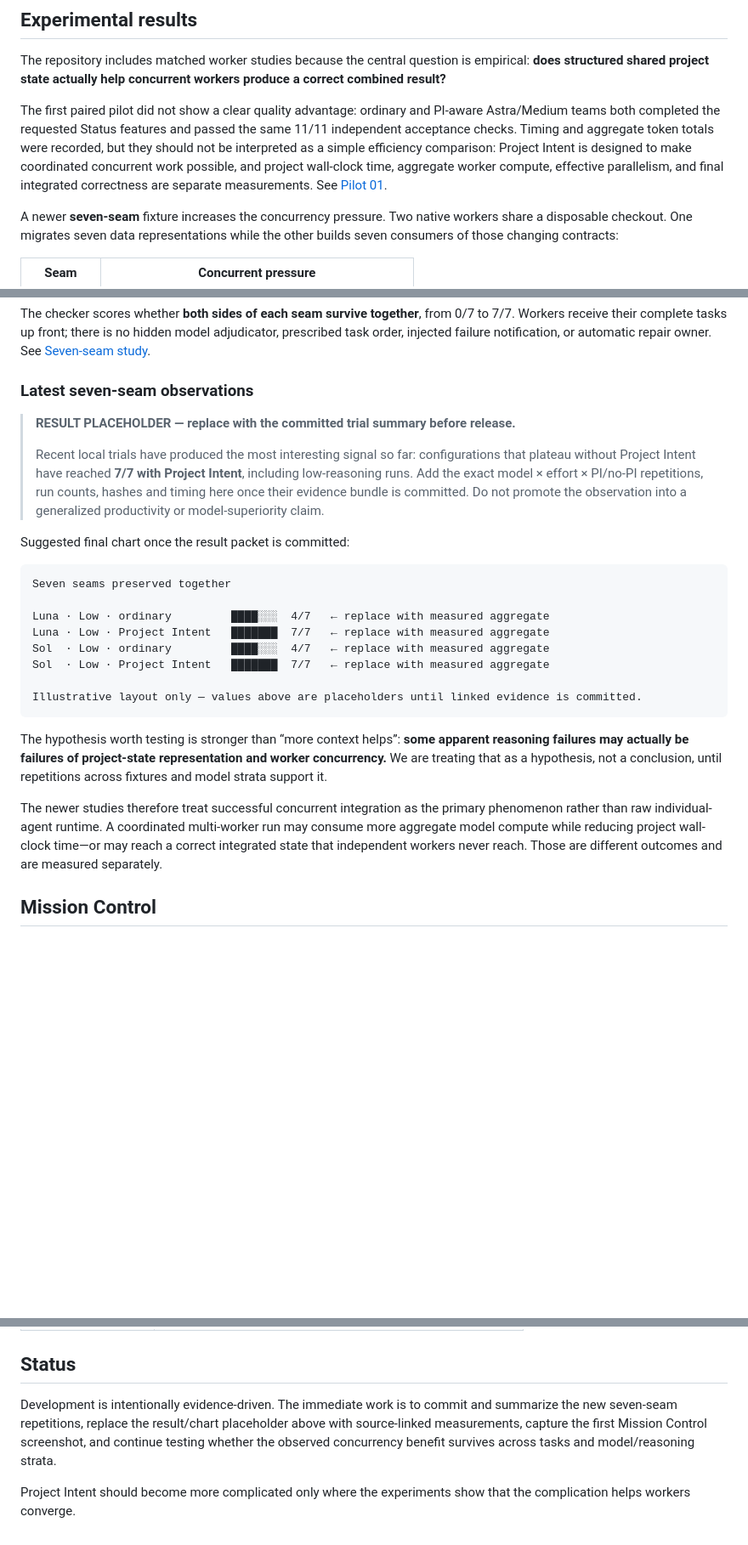
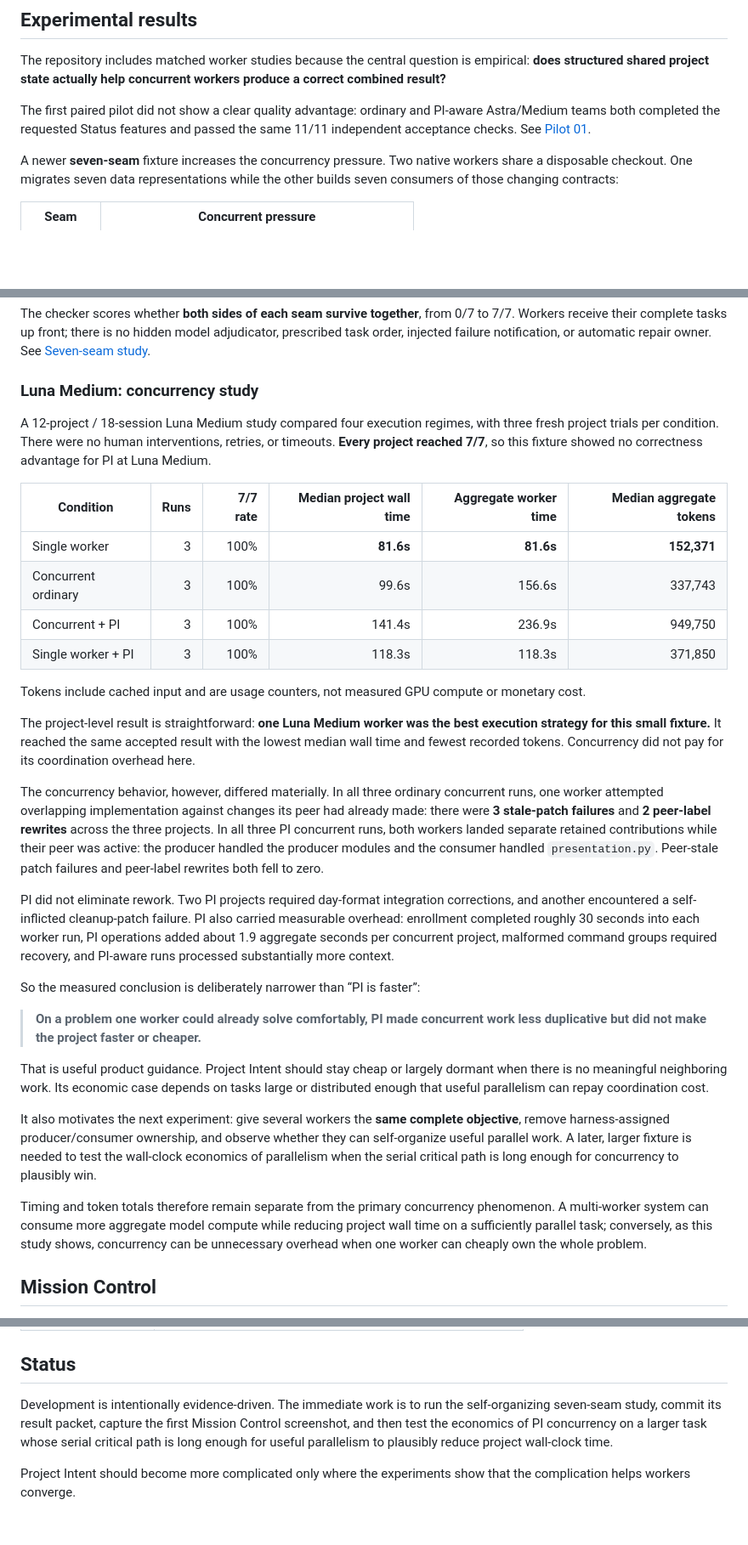
Before and after one commit to sayhi-io/bevela, a Markdown page: README.md, 3 parts joined by grey strips. Shown at 85% size. Drawn GitHub-style; blank space fills up the shorter version.

Commit message:
Add measured seven-seam concurrency results

````diff
--- a/README.md
+++ b/README.md
@@ -51,7 +51,7 @@ Project Intent does **not** grant code authority, infer hidden edits, replace Gi
 
 The repository includes matched worker studies because the central question is empirical: **does structured shared project state actually help concurrent workers produce a correct combined result?**
 
-The first paired pilot did not show a clear quality advantage: ordinary and PI-aware Astra/Medium teams both completed the requested Status features and passed the same 11/11 independent acceptance checks. Timing and aggregate token totals were recorded, but they should not be interpreted as a simple efficiency comparison: Project Intent is designed to make coordinated concurrent work possible, and project wall-clock time, aggregate worker compute, effective parallelism, and final integrated correctness are separate measurements. See [Pilot 01](docs/CLI_AB_PILOT_01.md).
+The first paired pilot did not show a clear quality advantage: ordinary and PI-aware Astra/Medium teams both completed the requested Status features and passed the same 11/11 independent acceptance checks. See [Pilot 01](docs/CLI_AB_PILOT_01.md).
 
 A newer **seven-seam** fixture increases the concurrency pressure. Two native workers share a disposable checkout. One migrates seven data representations while the other builds seven consumers of those changing contracts:
 
@@ -67,28 +67,34 @@ A newer **seven-seam** fixture increases the concurrency pressure. Two native wo
 
 The checker scores whether **both sides of each seam survive together**, from 0/7 to 7/7. Workers receive their complete tasks up front; there is no hidden model adjudicator, prescribed task order, injected failure notification, or automatic repair owner. See [Seven-seam study](docs/CLI_SEVEN_SEAMS.md).
 
-### Latest seven-seam observations
+### Luna Medium: concurrency study
 
-> **RESULT PLACEHOLDER — replace with the committed trial summary before release.**
->
-> Recent local trials have produced the most interesting signal so far: configurations that plateau without Project Intent have reached **7/7 with Project Intent**, including low-reasoning runs. Add the exact model × effort × PI/no-PI repetitions, run counts, hashes and timing here once their evidence bundle is committed. Do not promote the observation into a generalized productivity or model-superiority claim.
+A 12-project / 18-session Luna Medium study compared four execution regimes, with three fresh project trials per condition. There were no human interventions, retries, or timeouts. **Every project reached 7/7**, so this fixture showed no correctness advantage for PI at Luna Medium.
 
-Suggested final chart once the result packet is committed:
+| Condition | Runs | 7/7 rate | Median project wall time | Aggregate worker time | Median aggregate tokens |
+| --- | ---: | ---: | ---: | ---: | ---: |
+| Single worker | 3 | 100% | **81.6s** | **81.6s** | **152,371** |
+| Concurrent ordinary | 3 | 100% | 99.6s | 156.6s | 337,743 |
+| Concurrent + PI | 3 | 100% | 141.4s | 236.9s | 949,750 |
+| Single worker + PI | 3 | 100% | 118.3s | 118.3s | 371,850 |
 
-```text
-Seven seams preserved together
+Tokens include cached input and are usage counters, not measured GPU compute or monetary cost.
 
-Luna · Low · ordinary         ████░░░  4/7   ← replace with measured aggregate
-Luna · Low · Project Intent   ███████  7/7   ← replace with measured aggregate
-Sol  · Low · ordinary         ████░░░  4/7   ← replace with measured aggregate
-Sol  · Low · Project Intent   ███████  7/7   ← replace with measured aggregate
+The project-level result is straightforward: **one Luna Medium worker was the best execution strategy for this small fixture.** It reached the same accepted result with the lowest median wall time and fewest recorded tokens. Concurrency did not pay for its coordination overhead here.
 
-Illustrative layout only — values above are placeholders until linked evidence is committed.
-```
+The concurrency behavior, however, differed materially. In all three ordinary concurrent runs, one worker attempted overlapping implementation against changes its peer had already made: there were **3 stale-patch failures** and **2 peer-label rewrites** across the three projects. In all three PI concurrent runs, both workers landed separate retained contributions while their peer was active: the producer handled the producer modules and the consumer handled `presentation.py`. Peer-stale patch failures and peer-label rewrites both fell to zero.
 
-The hypothesis worth testing is stronger than “more context helps”: **some apparent reasoning failures may actually be failures of project-state representation and worker concurrency.** We are treating that as a hypothesis, not a conclusion, until repetitions across fixtures and model strata support it.
+PI did not eliminate rework. Two PI projects required day-format integration corrections, and another encountered a self-inflicted cleanup-patch failure. PI also carried measurable overhead: enrollment completed roughly 30 seconds into each worker run, PI operations added about 1.9 aggregate seconds per concurrent project, malformed command groups required recovery, and PI-aware runs processed substantially more context.
 
-The newer studies therefore treat successful concurrent integration as the primary phenomenon rather than raw individual-agent runtime. A coordinated multi-worker run may consume more aggregate model compute while reducing project wall-clock time—or may reach a correct integrated state that independent workers never reach. Those are different outcomes and are measured separately.
+So the measured conclusion is deliberately narrower than “PI is faster”:
+
+> **On a problem one worker could already solve comfortably, PI made concurrent work less duplicative but did not make the project faster or cheaper.**
+
+That is useful product guidance. Project Intent should stay cheap or largely dormant when there is no meaningful neighboring work. Its economic case depends on tasks large or distributed enough that useful parallelism can repay coordination cost.
+
+It also motivates the next experiment: give several workers the **same complete objective**, remove harness-assigned producer/consumer ownership, and observe whether they can self-organize useful parallel work. A later, larger fixture is needed to test the wall-clock economics of parallelism when the serial critical path is long enough for concurrency to plausibly win.
+
+Timing and token totals therefore remain separate from the primary concurrency phenomenon. A multi-worker system can consume more aggregate model compute while reducing project wall time on a sufficiently parallel task; conversely, as this study shows, concurrency can be unnecessary overhead when one worker can cheaply own the whole problem.
 
 ## Mission Control
 
@@ -210,6 +216,6 @@ The local browser surface is read-only. Provider credentials stay outside the UI
 
 ## Status
 
-Development is intentionally evidence-driven. The immediate work is to commit and summarize the new seven-seam repetitions, replace the result/chart placeholder above with source-linked measurements, capture the first Mission Control screenshot, and continue testing whether the observed concurrency benefit survives across tasks and model/reasoning strata.
+Development is intentionally evidence-driven. The immediate work is to run the self-organizing seven-seam study, commit its result packet, capture the first Mission Control screenshot, and then test the economics of PI concurrency on a larger task whose serial critical path is long enough for useful parallelism to plausibly reduce project wall-clock time.
 
 Project Intent should become more complicated only where the experiments show that the complication helps workers converge.
````
